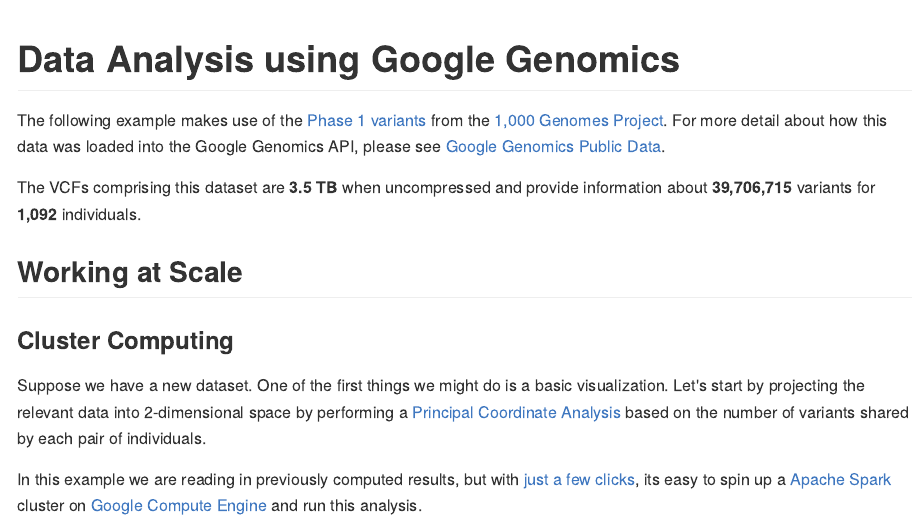
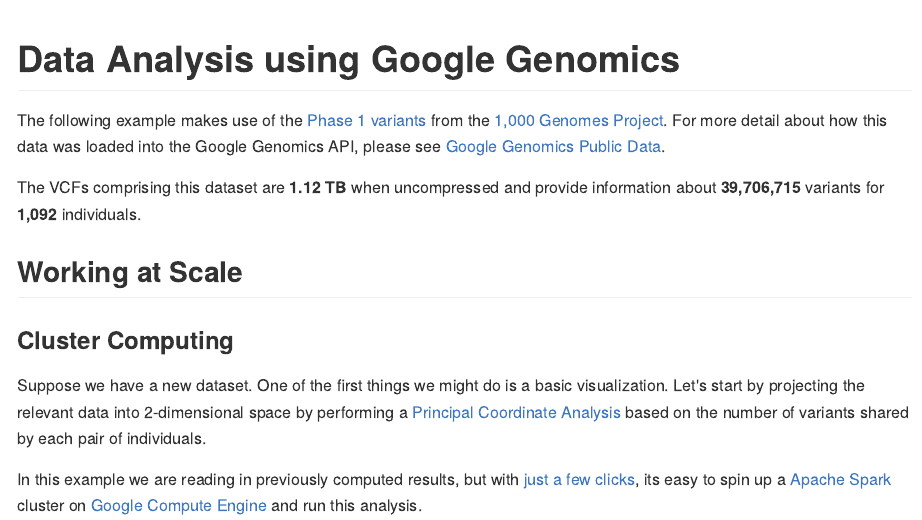
Before and after one commit to verilylifesciences/variant-qc, an R Markdown document (R/1000Genomes-BRCA1-analysis/AllModalitiesDemo.Rmd): the page in a window 1100 px wide, from its top. The pictures show the output file R/1000Genomes-BRCA1-analysis/AllModalitiesDemo.md that the author committed with the source, drawn offline in the style of GitHub; long lines of code are wrapped.

Commit message:
Correction to dataset size.
The BigQuery table is 3.34TB uncompressed but the actual uncompressed files on Google Cloud Storage are smaller.

gsutil du -sh gs://genomics-public-data/1000-genomes/vcf
1.12 TB     gs://genomics-public-data/1000-genomes/vcf

```diff
--- a/R/1000Genomes-BRCA1-analysis/AllModalitiesDemo.Rmd
+++ b/R/1000Genomes-BRCA1-analysis/AllModalitiesDemo.Rmd
@@ -19,7 +19,7 @@
 
 The following example makes use of the [Phase 1 variants](http://ftp.1000genomes.ebi.ac.uk/vol1/ftp/release/20110521/README.phase1_integrated_release_version3_20120430) from the [1,000 Genomes Project](http://www.1000genomes.org/).  For more detail about how this data was loaded into the Google Genomics API, please see [Google Genomics Public Data](https://cloud.google.com/genomics/data/1000-genomes).
 
-The VCFs comprising this dataset are **3.5 TB** when uncompressed and provide information about **39,706,715** variants for **1,092** individuals.
+The VCFs comprising this dataset are **1.12 TB** when uncompressed and provide information about **39,706,715** variants for **1,092** individuals.
 
 Working at Scale
 -------------------
```
Also changed, not shown: R/1000Genomes-BRCA1-analysis/AllModalitiesDemo.md.
